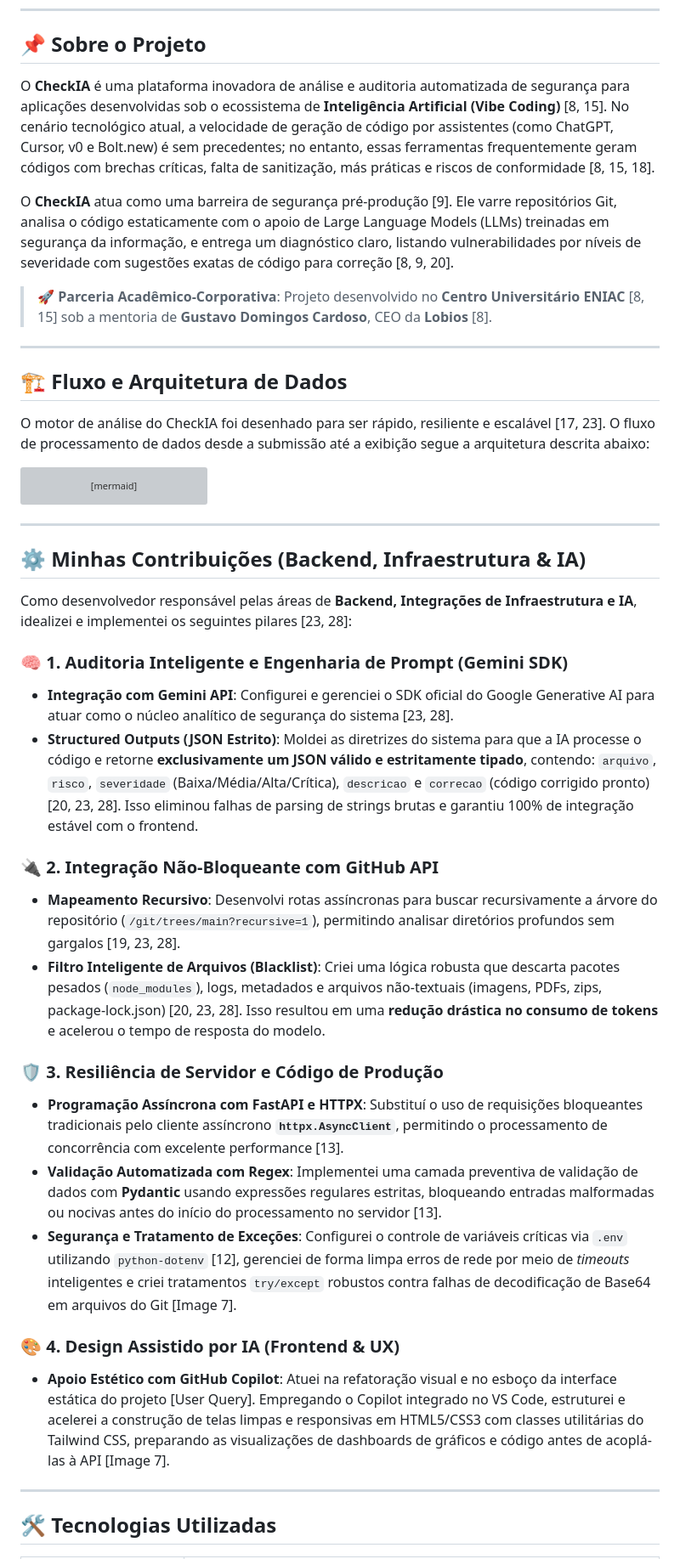
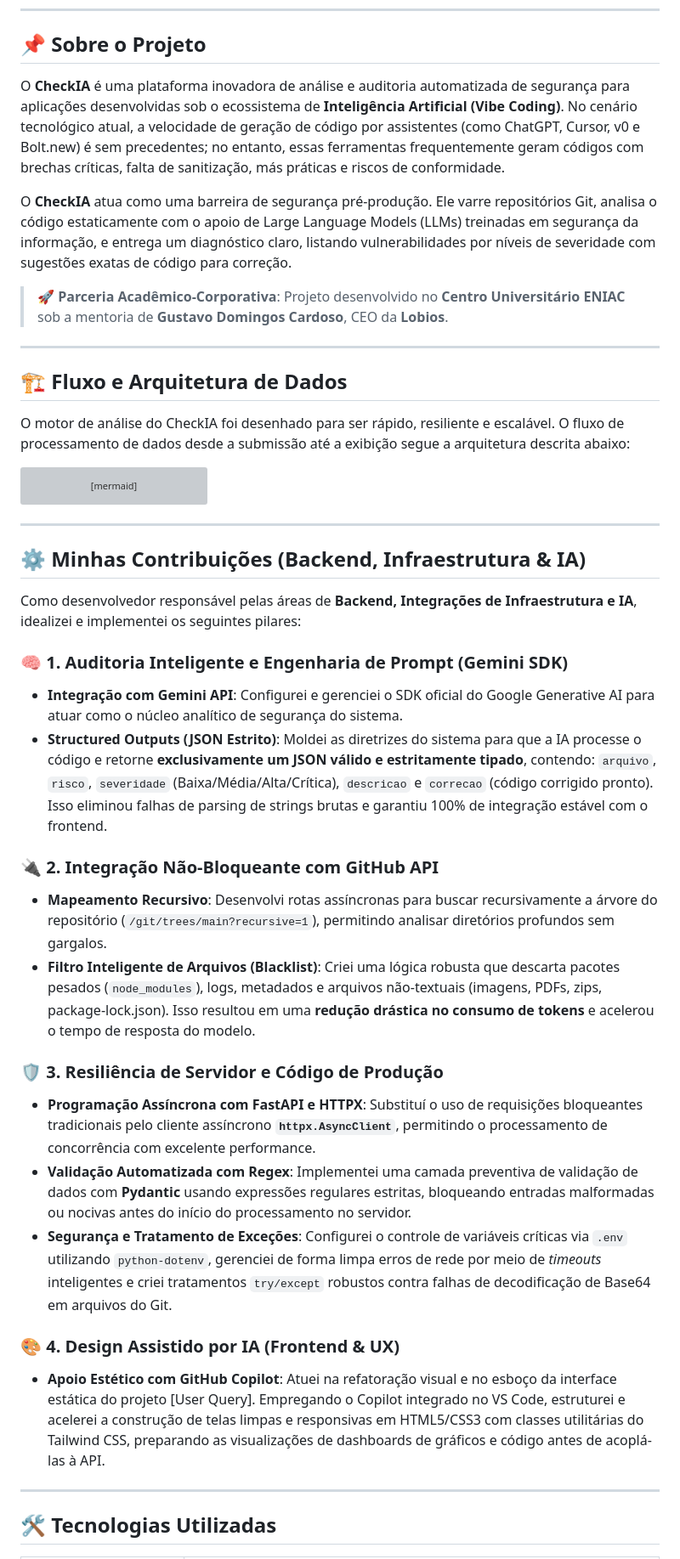
Before and after one commit to rebelosx/CheckIA, a Markdown page: README.md, the part around one of its changes. Shown at 85% size. GitHub-like rendering; grey boxes are pictures that could not be loaded.

````diff
--- a/README.md
+++ b/README.md
@@ -12,17 +12,17 @@
 
 ## 📌 Sobre o Projeto
 
-O **CheckIA** é uma plataforma inovadora de análise e auditoria automatizada de segurança para aplicações desenvolvidas sob o ecossistema de **Inteligência Artificial (Vibe Coding)** [8, 15]. No cenário tecnológico atual, a velocidade de geração de código por assistentes (como ChatGPT, Cursor, v0 e Bolt.new) é sem precedentes; no entanto, essas ferramentas frequentemente geram códigos com brechas críticas, falta de sanitização, más práticas e riscos de conformidade [8, 15, 18].
+O **CheckIA** é uma plataforma inovadora de análise e auditoria automatizada de segurança para aplicações desenvolvidas sob o ecossistema de **Inteligência Artificial (Vibe Coding)**. No cenário tecnológico atual, a velocidade de geração de código por assistentes (como ChatGPT, Cursor, v0 e Bolt.new) é sem precedentes; no entanto, essas ferramentas frequentemente geram códigos com brechas críticas, falta de sanitização, más práticas e riscos de conformidade.
 
-O **CheckIA** atua como uma barreira de segurança pré-produção [9]. Ele varre repositórios Git, analisa o código estaticamente com o apoio de Large Language Models (LLMs) treinadas em segurança da informação, e entrega um diagnóstico claro, listando vulnerabilidades por níveis de severidade com sugestões exatas de código para correção [8, 9, 20].
+O **CheckIA** atua como uma barreira de segurança pré-produção. Ele varre repositórios Git, analisa o código estaticamente com o apoio de Large Language Models (LLMs) treinadas em segurança da informação, e entrega um diagnóstico claro, listando vulnerabilidades por níveis de severidade com sugestões exatas de código para correção.
 
-> 🚀 **Parceria Acadêmico-Corporativa**: Projeto desenvolvido no **Centro Universitário ENIAC** [8, 15] sob a mentoria de **Gustavo Domingos Cardoso**, CEO da **Lobios** [8].
+> 🚀 **Parceria Acadêmico-Corporativa**: Projeto desenvolvido no **Centro Universitário ENIAC** sob a mentoria de **Gustavo Domingos Cardoso**, CEO da **Lobios**.
 
 ---
 
 ## 🏗️ Fluxo e Arquitetura de Dados
 
-O motor de análise do CheckIA foi desenhado para ser rápido, resiliente e escalável [17, 23]. O fluxo de processamento de dados desde a submissão até a exibição segue a arquitetura descrita abaixo:
+O motor de análise do CheckIA foi desenhado para ser rápido, resiliente e escalável. O fluxo de processamento de dados desde a submissão até a exibição segue a arquitetura descrita abaixo:
 
 ```mermaid
 sequenceDiagram
@@ -58,23 +58,23 @@ sequenceDiagram
 
 ## ⚙️ Minhas Contribuições (Backend, Infraestrutura & IA)
 
-Como desenvolvedor responsável pelas áreas de **Backend, Integrações de Infraestrutura e IA**, idealizei e implementei os seguintes pilares [23, 28]:
+Como desenvolvedor responsável pelas áreas de **Backend, Integrações de Infraestrutura e IA**, idealizei e implementei os seguintes pilares:
 
 ### 🧠 1. Auditoria Inteligente e Engenharia de Prompt (Gemini SDK)
-*   **Integração com Gemini API**: Configurei e gerenciei o SDK oficial do Google Generative AI para atuar como o núcleo analítico de segurança do sistema [23, 28].
-*   **Structured Outputs (JSON Estrito)**: Moldei as diretrizes do sistema para que a IA processe o código e retorne **exclusivamente um JSON válido e estritamente tipado**, contendo: `arquivo`, `risco`, `severidade` (Baixa/Média/Alta/Crítica), `descricao` e `correcao` (código corrigido pronto) [20, 23, 28]. Isso eliminou falhas de parsing de strings brutas e garantiu 100% de integração estável com o frontend.
+*   **Integração com Gemini API**: Configurei e gerenciei o SDK oficial do Google Generative AI para atuar como o núcleo analítico de segurança do sistema.
+*   **Structured Outputs (JSON Estrito)**: Moldei as diretrizes do sistema para que a IA processe o código e retorne **exclusivamente um JSON válido e estritamente tipado**, contendo: `arquivo`, `risco`, `severidade` (Baixa/Média/Alta/Crítica), `descricao` e `correcao` (código corrigido pronto). Isso eliminou falhas de parsing de strings brutas e garantiu 100% de integração estável com o frontend.
 
 ### 🔌 2. Integração Não-Bloqueante com GitHub API
-*   **Mapeamento Recursivo**: Desenvolvi rotas assíncronas para buscar recursivamente a árvore do repositório (`/git/trees/main?recursive=1`), permitindo analisar diretórios profundos sem gargalos [19, 23, 28].
-*   **Filtro Inteligente de Arquivos (Blacklist)**: Criei uma lógica robusta que descarta pacotes pesados (`node_modules`), logs, metadados e arquivos não-textuais (imagens, PDFs, zips, package-lock.json) [20, 23, 28]. Isso resultou em uma **redução drástica no consumo de tokens** e acelerou o tempo de resposta do modelo.
+*   **Mapeamento Recursivo**: Desenvolvi rotas assíncronas para buscar recursivamente a árvore do repositório (`/git/trees/main?recursive=1`), permitindo analisar diretórios profundos sem gargalos.
+*   **Filtro Inteligente de Arquivos (Blacklist)**: Criei uma lógica robusta que descarta pacotes pesados (`node_modules`), logs, metadados e arquivos não-textuais (imagens, PDFs, zips, package-lock.json). Isso resultou em uma **redução drástica no consumo de tokens** e acelerou o tempo de resposta do modelo.
 
 ### 🛡️ 3. Resiliência de Servidor e Código de Produção
-*   **Programação Assíncrona com FastAPI e HTTPX**: Substituí o uso de requisições bloqueantes tradicionais pelo cliente assíncrono **`httpx.AsyncClient`**, permitindo o processamento de concorrência com excelente performance [13].
-*   **Validação Automatizada com Regex**: Implementei uma camada preventiva de validação de dados com **Pydantic** usando expressões regulares estritas, bloqueando entradas malformadas ou nocivas antes do início do processamento no servidor [13].
-*   **Segurança e Tratamento de Exceções**: Configurei o controle de variáveis críticas via `.env` utilizando `python-dotenv` [12], gerenciei de forma limpa erros de rede por meio de *timeouts* inteligentes e criei tratamentos `try/except` robustos contra falhas de decodificação de Base64 em arquivos do Git [Image 7].
+*   **Programação Assíncrona com FastAPI e HTTPX**: Substituí o uso de requisições bloqueantes tradicionais pelo cliente assíncrono **`httpx.AsyncClient`**, permitindo o processamento de concorrência com excelente performance.
+*   **Validação Automatizada com Regex**: Implementei uma camada preventiva de validação de dados com **Pydantic** usando expressões regulares estritas, bloqueando entradas malformadas ou nocivas antes do início do processamento no servidor.
+*   **Segurança e Tratamento de Exceções**: Configurei o controle de variáveis críticas via `.env` utilizando `python-dotenv`, gerenciei de forma limpa erros de rede por meio de *timeouts* inteligentes e criei tratamentos `try/except` robustos contra falhas de decodificação de Base64 em arquivos do Git.
 
 ### 🎨 4. Design Assistido por IA (Frontend & UX)
-*   **Apoio Estético com GitHub Copilot**: Atuei na refatoração visual e no esboço da interface estática do projeto [User Query]. Empregando o Copilot integrado no VS Code, estruturei e acelerei a construção de telas limpas e responsivas em HTML5/CSS3 com classes utilitárias do Tailwind CSS, preparando as visualizações de dashboards de gráficos e código antes de acoplá-las à API [Image 7].
+*   **Apoio Estético com GitHub Copilot**: Atuei na refatoração visual e no esboço da interface estática do projeto [User Query]. Empregando o Copilot integrado no VS Code, estruturei e acelerei a construção de telas limpas e responsivas em HTML5/CSS3 com classes utilitárias do Tailwind CSS, preparando as visualizações de dashboards de gráficos e código antes de acoplá-las à API.
 
 ---
 
````
Also changed, not shown: other parts of README.md (+6 -6 lines).
